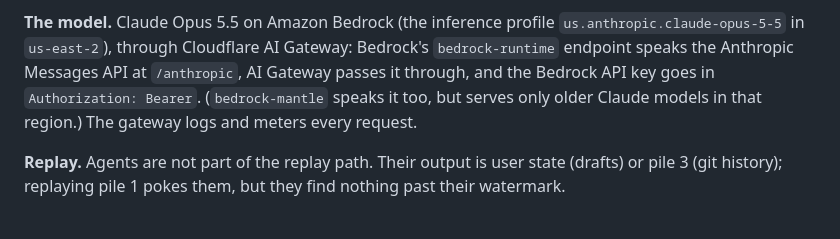
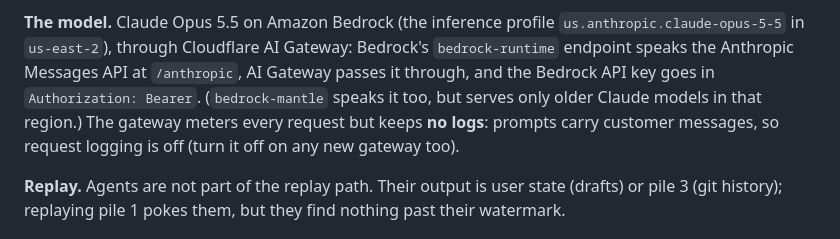
Before and after one commit to adobe/helix-opspile, a Markdown page: docs/ARCHITECTURE.md, the part around the change. Rendered like a GitHub page.

Commit message:
docs: the agents' AI Gateway keeps no request logs
Signed-off-by: Lars Trieloff <lars@trieloff.net>

```diff
--- a/docs/ARCHITECTURE.md
+++ b/docs/ARCHITECTURE.md
@@ -404,8 +404,9 @@ draft. Staff notes are trusted and not checked by Clef.
 `us.anthropic.claude-opus-5-5` in `us-east-2`), through Cloudflare AI Gateway: Bedrock's
 `bedrock-runtime` endpoint speaks the Anthropic Messages API at `/anthropic`, AI Gateway
 passes it through, and the Bedrock API key goes in `Authorization: Bearer`. (`bedrock-mantle`
-speaks it too, but serves only older Claude models in that region.) The gateway logs and
-meters every request.
+speaks it too, but serves only older Claude models in that region.) The gateway meters every
+request but keeps **no logs**: prompts carry customer messages, so request logging is off
+(turn it off on any new gateway too).
 
 **Replay.** Agents are not part of the replay path. Their output is user state (drafts) or
 pile 3 (git history); replaying pile 1 pokes them, but they find nothing past their watermark.
```
